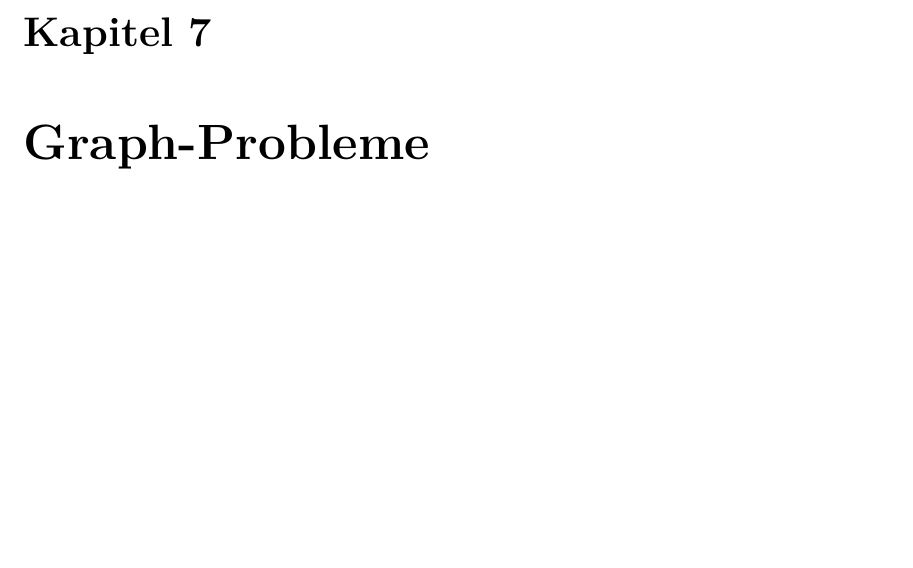
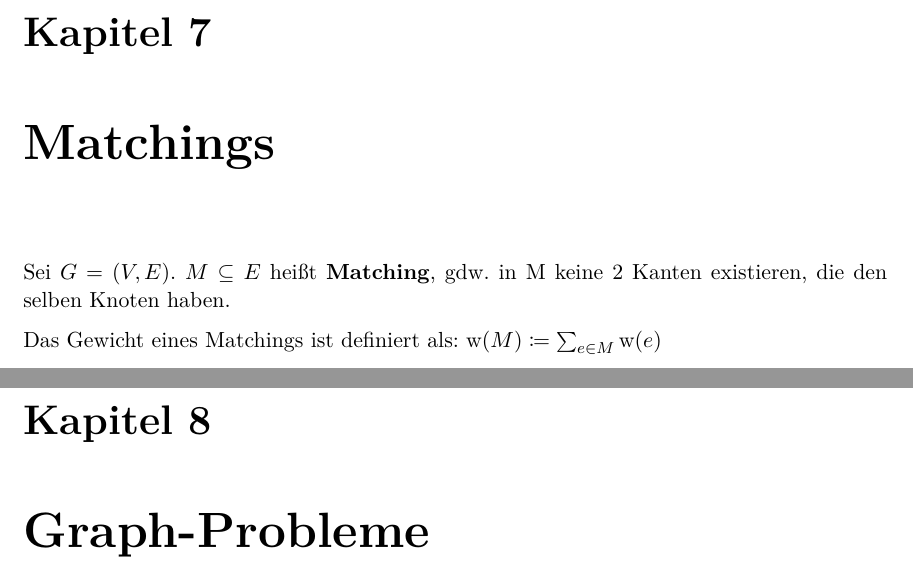
Before and after one commit to m1cm1c/Zusammenfassung-Algorithmen-f-r-planare-Graphen, a LaTeX document (Summary.tex): part of page 10 of 12 before the commit and two parts of pages 10 and 11 of 13 after it, the two joined at a grey line, cut so that both start at the same text, the shorter picture padded with empty space. Compiled offline with pdfLaTeX.

Commit message:
Kaptiel 'Matchings' begonnen.

```diff
--- a/Summary.tex
+++ b/Summary.tex
@@ -196,6 +196,10 @@ Für $G = (V, E)$ pl. mit $n = |V| \geq 5$ ex. Partitionen $S, V_1, V_2$ von $V$
 S kann in Linearzeit ($\in \mathcal{O}(n)$) berechnet werden.
 
 
+\chapter{Matchings}
+Sei $G = (V, E)$. $M \subseteq E$ heißt {\bf Matching}, gdw. in M keine 2 Kanten existieren, die den selben Knoten haben.
+
+Das Gewicht eines Matchings ist definiert als: $\text{w}(M) \coloneqq \sum_{e \in M} \text{w}(e)$
 
 
 \chapter{Graph-Probleme}
```
